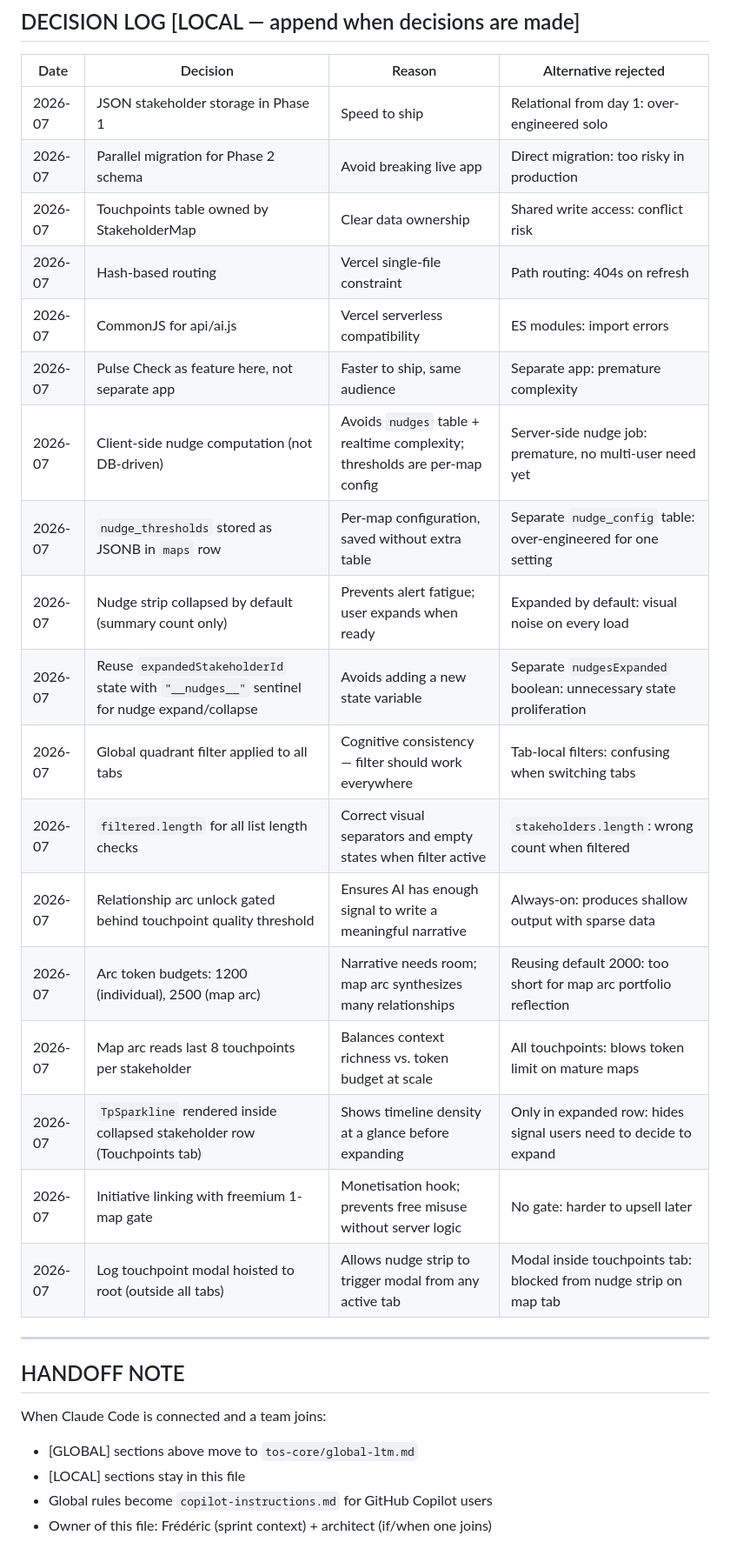
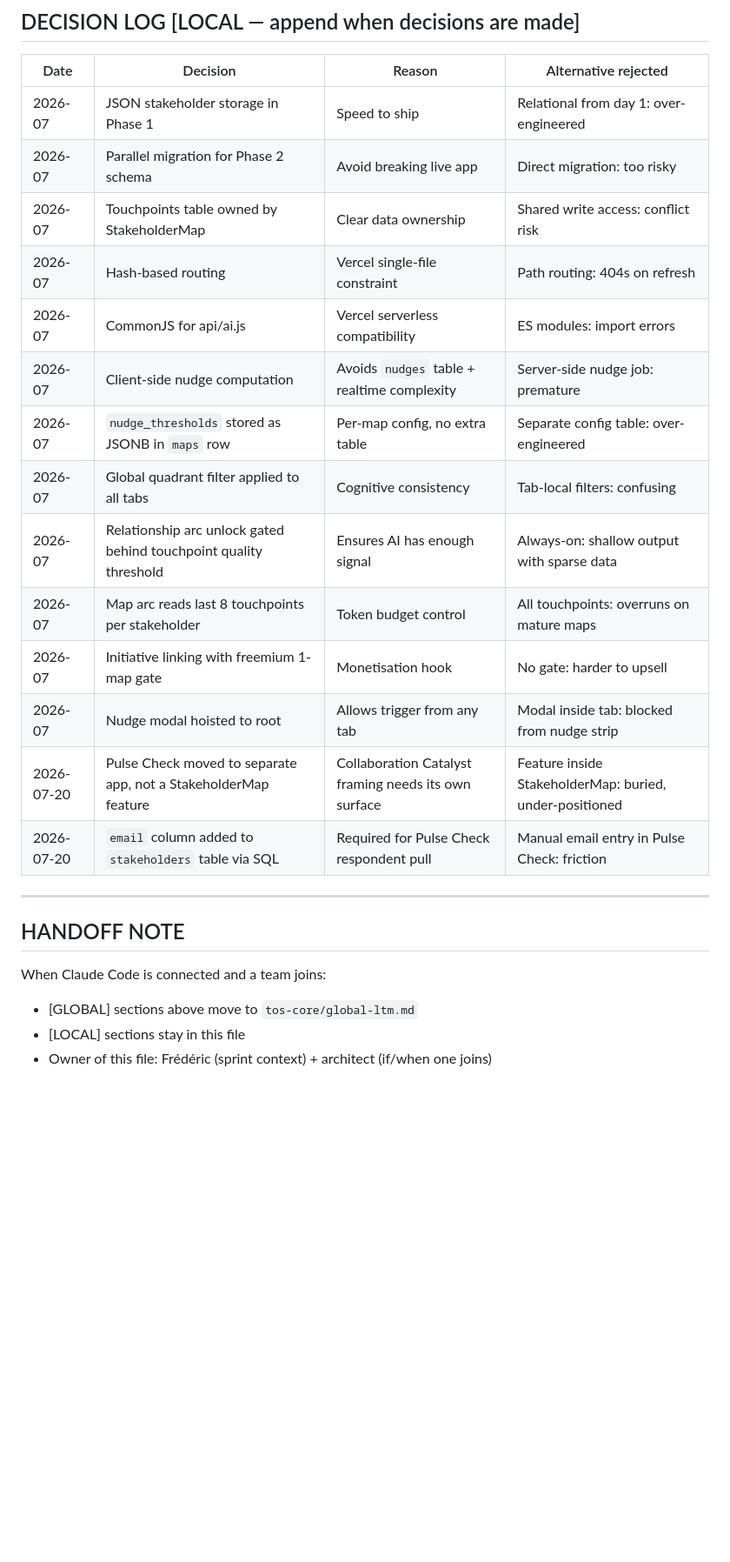
Before and after one commit to netskyf-cell/stakeholdermap-v2, a Markdown page: CLAUDE.md, the part around one of its changes. Shown at 87% size. GitHub-like rendering; blank space fills up the shorter version.

```diff
--- a/CLAUDE.md
+++ b/CLAUDE.md
@@ -239,24 +246,20 @@ Before writing any code, ask:
 
 | Date | Decision | Reason | Alternative rejected |
 |---|---|---|---|
-| 2026-07 | JSON stakeholder storage in Phase 1 | Speed to ship | Relational from day 1: over-engineered solo |
-| 2026-07 | Parallel migration for Phase 2 schema | Avoid breaking live app | Direct migration: too risky in production |
+| 2026-07 | JSON stakeholder storage in Phase 1 | Speed to ship | Relational from day 1: over-engineered |
+| 2026-07 | Parallel migration for Phase 2 schema | Avoid breaking live app | Direct migration: too risky |
 | 2026-07 | Touchpoints table owned by StakeholderMap | Clear data ownership | Shared write access: conflict risk |
 | 2026-07 | Hash-based routing | Vercel single-file constraint | Path routing: 404s on refresh |
 | 2026-07 | CommonJS for api/ai.js | Vercel serverless compatibility | ES modules: import errors |
-| 2026-07 | Pulse Check as feature here, not separate app | Faster to ship, same audience | Separate app: premature complexity |
-| 2026-07 | Client-side nudge computation (not DB-driven) | Avoids `nudges` table + realtime complexity; thresholds are per-map config | Server-side nudge job: premature, no multi-user need yet |
-| 2026-07 | `nudge_thresholds` stored as JSONB in `maps` row | Per-map configuration, saved without extra table | Separate `nudge_config` table: over-engineered for one setting |
-| 2026-07 | Nudge strip collapsed by default (summary count only) | Prevents alert fatigue; user expands when ready | Expanded by default: visual noise on every load |
-| 2026-07 | Reuse `expandedStakeholderId` state with `"__nudges__"` sentinel for nudge expand/collapse | Avoids adding a new state variable | Separate `nudgesExpanded` boolean: unnecessary state proliferation |
-| 2026-07 | Global quadrant filter applied to all tabs | Cognitive consistency — filter should work everywhere | Tab-local filters: confusing when switching tabs |
-| 2026-07 | `filtered.length` for all list length checks | Correct visual separators and empty states when filter active | `stakeholders.length`: wrong count when filtered |
-| 2026-07 | Relationship arc unlock gated behind touchpoint quality threshold | Ensures AI has enough signal to write a meaningful narrative | Always-on: produces shallow output with sparse data |
-| 2026-07 | Arc token budgets: 1200 (individual), 2500 (map arc) | Narrative needs room; map arc synthesizes many relationships | Reusing default 2000: too short for map arc portfolio reflection |
-| 2026-07 | Map arc reads last 8 touchpoints per stakeholder | Balances context richness vs. token budget at scale | All touchpoints: blows token limit on mature maps |
-| 2026-07 | `TpSparkline` rendered inside collapsed stakeholder row (Touchpoints tab) | Shows timeline density at a glance before expanding | Only in expanded row: hides signal users need to decide to expand |
-| 2026-07 | Initiative linking with freemium 1-map gate | Monetisation hook; prevents free misuse without server logic | No gate: harder to upsell later |
-| 2026-07 | Log touchpoint modal hoisted to root (outside all tabs) | Allows nudge strip to trigger modal from any active tab | Modal inside touchpoints tab: blocked from nudge strip on map tab |
+| 2026-07 | Client-side nudge computation | Avoids `nudges` table + realtime complexity | Server-side nudge job: premature |
+| 2026-07 | `nudge_thresholds` stored as JSONB in `maps` row | Per-map config, no extra table | Separate config table: over-engineered |
+| 2026-07 | Global quadrant filter applied to all tabs | Cognitive consistency | Tab-local filters: confusing |
+| 2026-07 | Relationship arc unlock gated behind touchpoint quality threshold | Ensures AI has enough signal | Always-on: shallow output with sparse data |
+| 2026-07 | Map arc reads last 8 touchpoints per stakeholder | Token budget control | All touchpoints: overruns on mature maps |
+| 2026-07 | Initiative linking with freemium 1-map gate | Monetisation hook | No gate: harder to upsell |
+| 2026-07 | Nudge modal hoisted to root | Allows trigger from any tab | Modal inside tab: blocked from nudge strip |
+| 2026-07-20 | Pulse Check moved to separate app, not a StakeholderMap feature | Collaboration Catalyst framing needs its own surface | Feature inside StakeholderMap: buried, under-positioned |
+| 2026-07-20 | `email` column added to `stakeholders` table via SQL | Required for Pulse Check respondent pull | Manual email entry in Pulse Check: friction |
 
 ---
 
@@ -265,5 +268,4 @@ Before writing any code, ask:
 When Claude Code is connected and a team joins:
 - [GLOBAL] sections above move to `tos-core/global-ltm.md`
 - [LOCAL] sections stay in this file
-- Global rules become `copilot-instructions.md` for GitHub Copilot users
 - Owner of this file: Frédéric (sprint context) + architect (if/when one joins)
```
Also changed, not shown: other parts of CLAUDE.md (+59 -52 lines).
